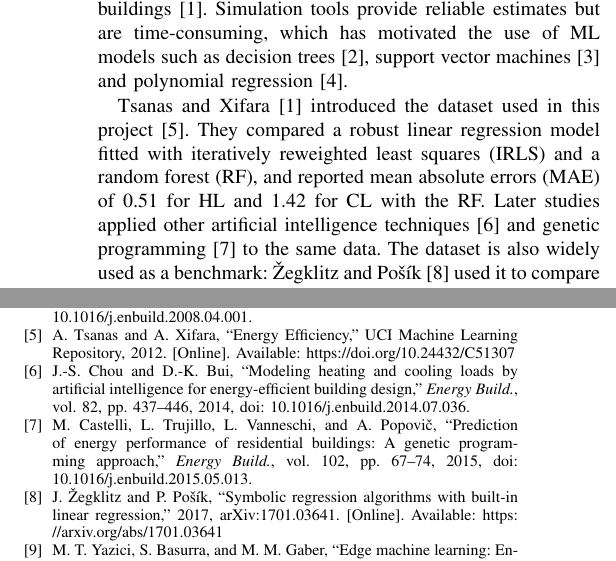
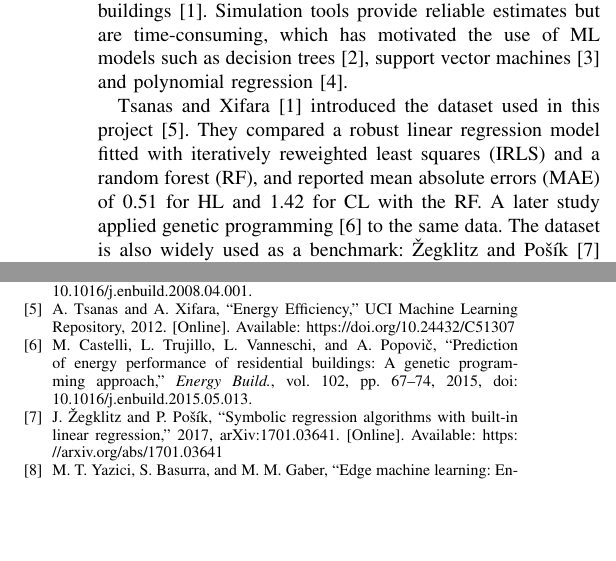
Before and after one commit to oguz-kagan-gocmez-edu/energy_efficiency, a LaTeX paper (src/report/project_plan.tex): two parts of the columns of pages 1 and 2 of 2, joined at a grey line, cut so that both start at the same text, the shorter picture padded with empty space. Compiled offline with pdfLaTeX.

Commit message:
remove unread reference and align schedule details in project plan

```diff
--- a/src/report/project_plan.tex
+++ b/src/report/project_plan.tex
@@ -59,9 +59,8 @@ regression~\cite{catalina2008}.
 
 Tsanas and Xifara~\cite{tsanas2012} introduced the dataset used in this project~\cite{uci2012}. They
 compared a robust linear regression model fitted with iteratively reweighted least squares (IRLS) and a
-random forest (RF), and reported mean absolute errors (MAE) of 0.51 for HL and 1.42 for CL with the RF. Later studies
-applied other artificial intelligence techniques~\cite{chou2014} and genetic programming~\cite{castelli2015}
-to the same data. The dataset is also widely used as a benchmark: \v{Z}egklitz and Po\v{s}\'{\i}k~\cite{zegklitz2017}
+random forest (RF), and reported mean absolute errors (MAE) of 0.51 for HL and 1.42 for CL with the RF. A later study
+applied genetic programming~\cite{castelli2015} to the same data. The dataset is also widely used as a benchmark: \v{Z}egklitz and Po\v{s}\'{\i}k~\cite{zegklitz2017}
 used it to compare symbolic regression methods with a tuned RF and support vector regression (SVR), and
 Yazici \emph{et al.}~\cite{yazici2018} used it to test ML models on a low-power Internet of Things device.
 The project follows the Machine Learning Project Checklist of the course textbook~\cite{geron2022}.
@@ -185,11 +184,6 @@ pp.~1825--1832, 2008, doi: 10.1016/j.enbuild.2008.04.001.
 \bibitem{uci2012}
 A.~Tsanas and A.~Xifara, ``Energy Efficiency,'' UCI Machine Learning Repository, 2012.
 [Online]. Available: \url{https://doi.org/10.24432/C51307}
-
-\bibitem{chou2014}
-J.-S. Chou and D.-K. Bui, ``Modeling heating and cooling loads by artificial intelligence for
-energy-efficient building design,'' \emph{Energy Build.}, vol.~82, pp.~437--446, 2014,
-doi: 10.1016/j.enbuild.2014.07.036.
 
 \bibitem{castelli2015}
 M.~Castelli, L.~Trujillo, L.~Vanneschi, and A.~Popovi\v{c}, ``Prediction of energy performance of
```
Also changed, not shown: src/report/project_plan.pdf, src/report/project_plan.tex (6 more changed lines).
